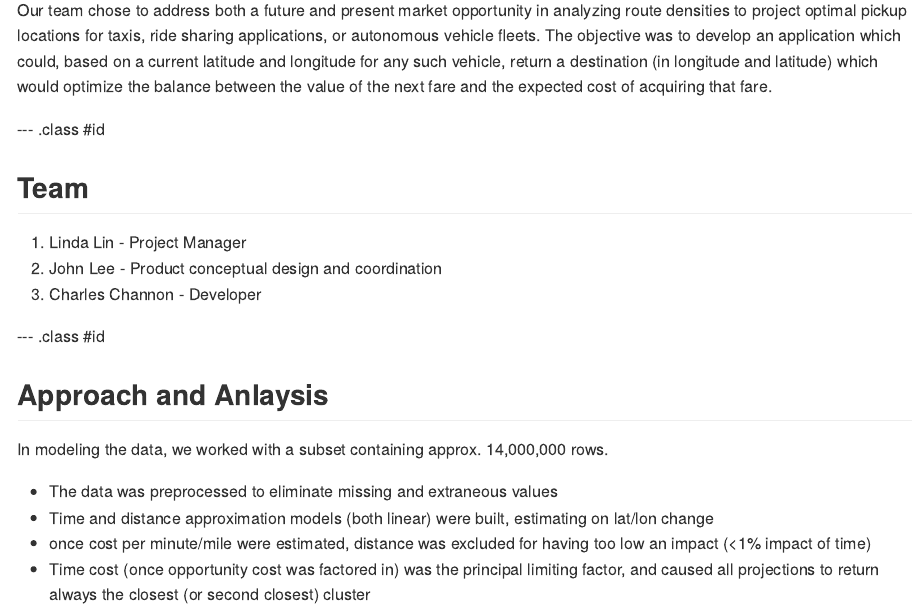
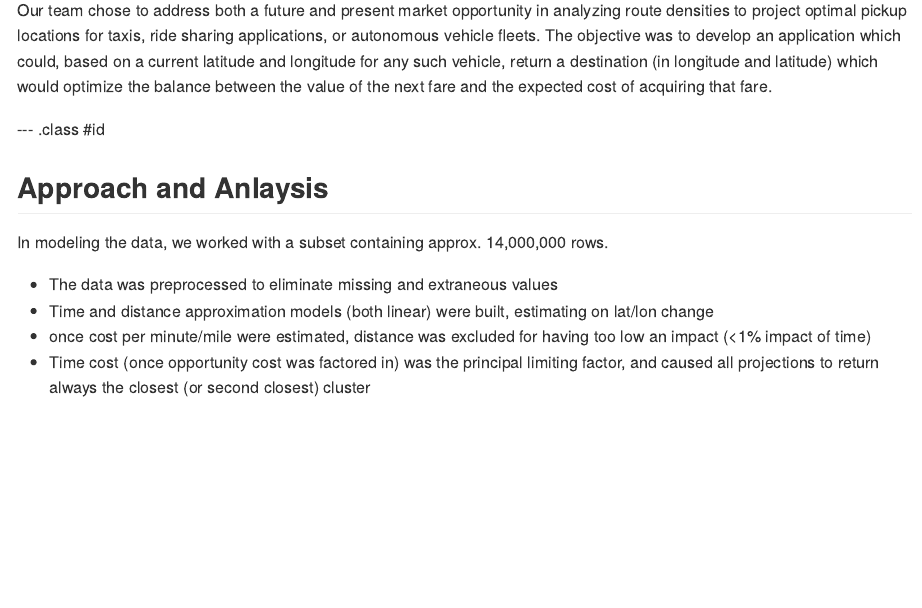
Before and after one commit to cchannon/cchannon.github.io, an R Markdown document (index.Rmd): the page in a window 1100 px wide, from 90 px down. The pictures show the output file index.md that the author committed with the source, drawn offline in the style of GitHub.

Commit message:
updated slides

```diff
--- a/index.Rmd
+++ b/index.Rmd
@@ -1,7 +1,7 @@
 ---
 title       : Data Analytics Course Presentation
 subtitle    : Taxi pickup prediction service
-author      : John Lee
+author      : John Lee, Linda Lin, Charles Channon
 job         : Team Robo Yellow
 framework   : io2012        # {io2012, html5slides, shower, dzslides, ...}
 highlighter : highlight.js  # {highlight.js, prettify, highlight}
@@ -14,14 +14,6 @@ knit        : slidify::knit2slides
 ## Objective
 
 Our team chose to address both a future and present market opportunity in analyzing route densities to project optimal pickup locations for taxis, ride sharing applications, or autonomous vehicle fleets. The objective was to develop an application which could, based on a current latitude and longitude for any such vehicle, return a destination (in longitude and latitude) which would optimize the balance between the value of the next fare and the expected cost of acquiring that fare.
-
---- .class #id
-
-## Team
-
-1. Linda Lin - Project Manager
-2. John Lee - Product conceptual design and coordination
-3. Charles Channon - Developer
 
 --- .class #id
 
```
Also changed, not shown: index.html, index.md.
